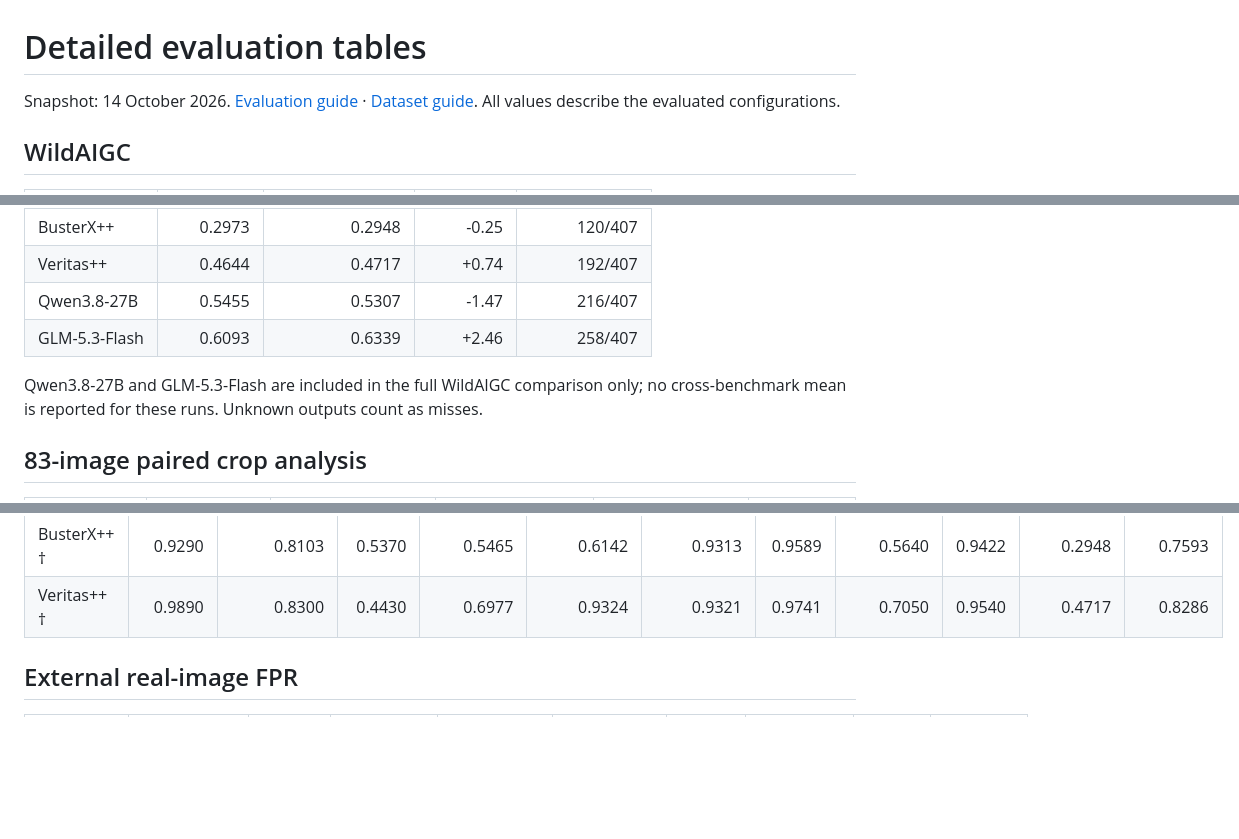
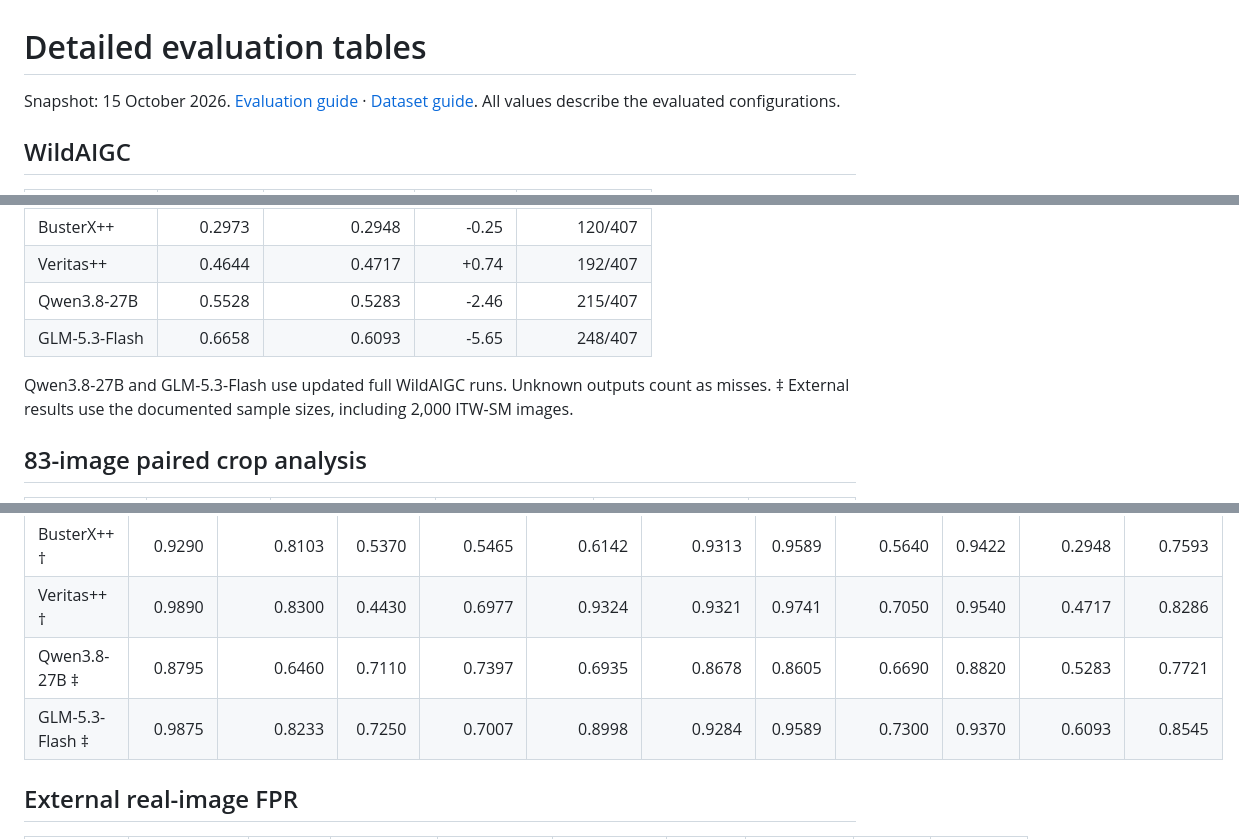
Before and after one commit to YuZijian/WildAIGC-Bench, a Markdown page: docs/detailed-results.md, 3 parts joined by grey strips. Rendered like a GitHub page; blank space fills up the shorter version.

```diff
--- a/docs/detailed-results.md
+++ b/docs/detailed-results.md
@@ -1,6 +1,6 @@
 # Detailed evaluation tables
 
-Snapshot: 14 October 2026. [Evaluation guide](evaluation.md) · [Dataset guide](dataset.md). All values describe the evaluated configurations.
+Snapshot: 15 October 2026. [Evaluation guide](evaluation.md) · [Dataset guide](dataset.md). All values describe the evaluated configurations.
 
 ## WildAIGC
 
@@ -20,10 +20,10 @@ Snapshot: 14 October 2026. [Evaluation guide](evaluation.md) · [Dataset guide](
 |FakeVLM|0.5283|0.5405|+1.23|220/407|
 |BusterX++|0.2973|0.2948|-0.25|120/407|
 |Veritas++|0.4644|0.4717|+0.74|192/407|
-|Qwen3.8-27B|0.5455|0.5307|-1.47|216/407|
-|GLM-5.3-Flash|0.6093|0.6339|+2.46|258/407|
+|Qwen3.8-27B|0.5528|0.5283|-2.46|215/407|
+|GLM-5.3-Flash|0.6658|0.6093|-5.65|248/407|
 
-Qwen3.8-27B and GLM-5.3-Flash are included in the full WildAIGC comparison only; no cross-benchmark mean is reported for these runs. Unknown outputs count as misses.
+Qwen3.8-27B and GLM-5.3-Flash use updated full WildAIGC runs. Unknown outputs count as misses. ‡ External results use the documented sample sizes, including 2,000 ITW-SM images.
 
 ## 83-image paired crop analysis
 
@@ -62,6 +62,8 @@ Qwen3.8-27B and GLM-5.3-Flash are included in the full WildAIGC comparison only;
 |FakeVLM †|0.9900|0.9587|0.9270|0.9409|0.9953|0.9490|0.9276|0.5870|0.8810|0.5405|0.9063|
 |BusterX++ †|0.9290|0.8103|0.5370|0.5465|0.6142|0.9313|0.9589|0.5640|0.9422|0.2948|0.7593|
 |Veritas++ †|0.9890|0.8300|0.4430|0.6977|0.9324|0.9321|0.9741|0.7050|0.9540|0.4717|0.8286|
+|Qwen3.8-27B ‡|0.8795|0.6460|0.7110|0.7397|0.6935|0.8678|0.8605|0.6690|0.8820|0.5283|0.7721|
+|GLM-5.3-Flash ‡|0.9875|0.8233|0.7250|0.7007|0.8998|0.9284|0.9589|0.7300|0.9370|0.6093|0.8545|
 
 ## External real-image FPR
 
```
Also changed, not shown: other parts of docs/detailed-results.md (+4 -0 lines), README.md (+8 -8 lines), docs/evaluation.md (+2 -2 lines), assets/recall_overview.png, 3 other files.
